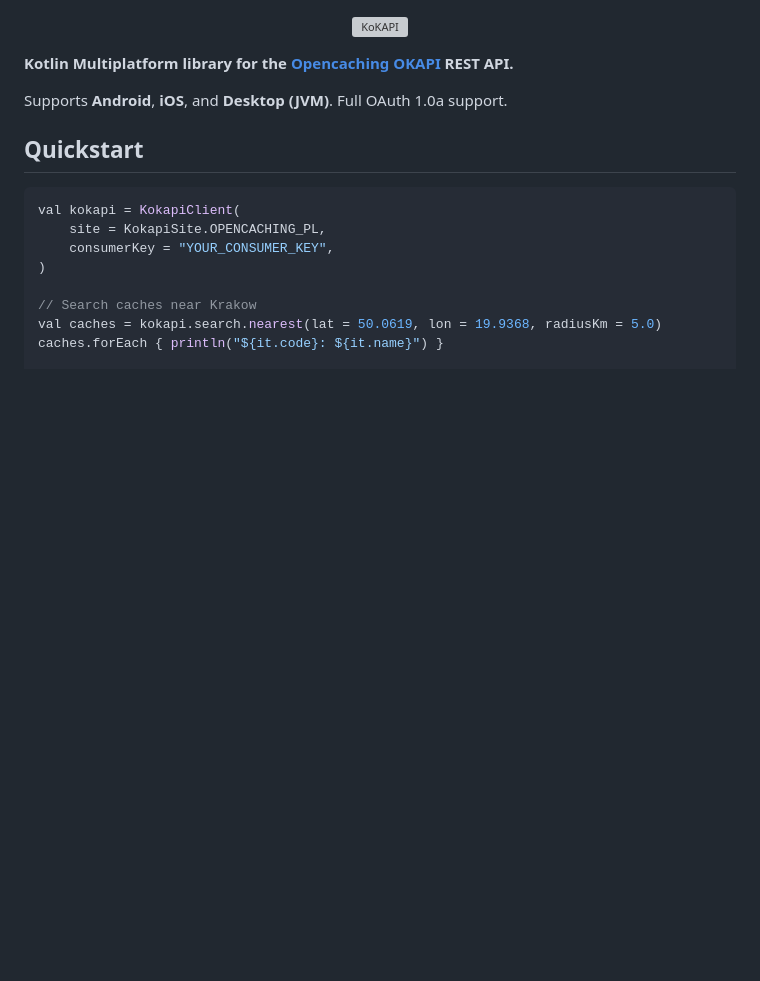
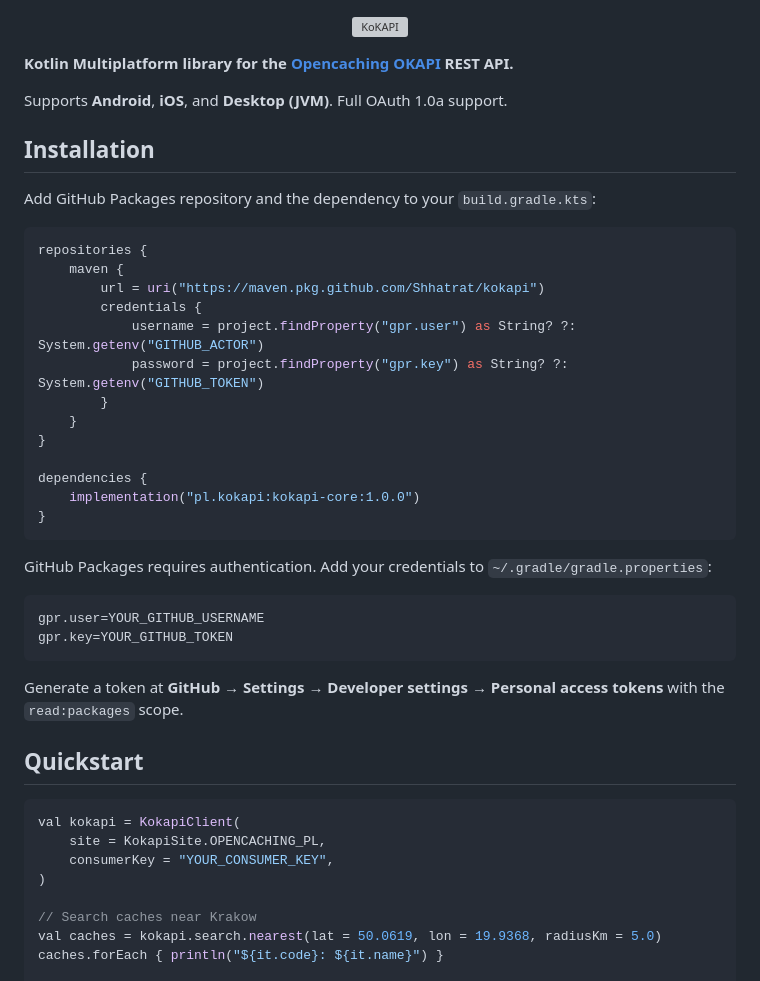
Before and after one commit to Shhatrat/kokapi, a Markdown page: README.md, the part around the change. Drawn GitHub-style; blank space fills up the shorter version; grey boxes are pictures that could not be loaded.

Commit message:
docs: add installation instructions for GitHub Packages

````diff
--- a/README.md
+++ b/README.md
@@ -5,6 +5,35 @@
 **Kotlin Multiplatform library for the [Opencaching OKAPI](https://opencaching.pl/okapi/introduction.html) REST API.**
 
 Supports **Android**, **iOS**, and **Desktop (JVM)**. Full OAuth 1.0a support.
+
+## Installation
+
+Add GitHub Packages repository and the dependency to your `build.gradle.kts`:
+
+```kotlin
+repositories {
+    maven {
+        url = uri("https://maven.pkg.github.com/Shhatrat/kokapi")
+        credentials {
+            username = project.findProperty("gpr.user") as String? ?: System.getenv("GITHUB_ACTOR")
+            password = project.findProperty("gpr.key") as String? ?: System.getenv("GITHUB_TOKEN")
+        }
+    }
+}
+
+dependencies {
+    implementation("pl.kokapi:kokapi-core:1.0.0")
+}
+```
+
+GitHub Packages requires authentication. Add your credentials to `~/.gradle/gradle.properties`:
+
+```properties
+gpr.user=YOUR_GITHUB_USERNAME
+gpr.key=YOUR_GITHUB_TOKEN
+```
+
+Generate a token at **GitHub → Settings → Developer settings → Personal access tokens** with the `read:packages` scope.
 
 ## Quickstart
 
````
